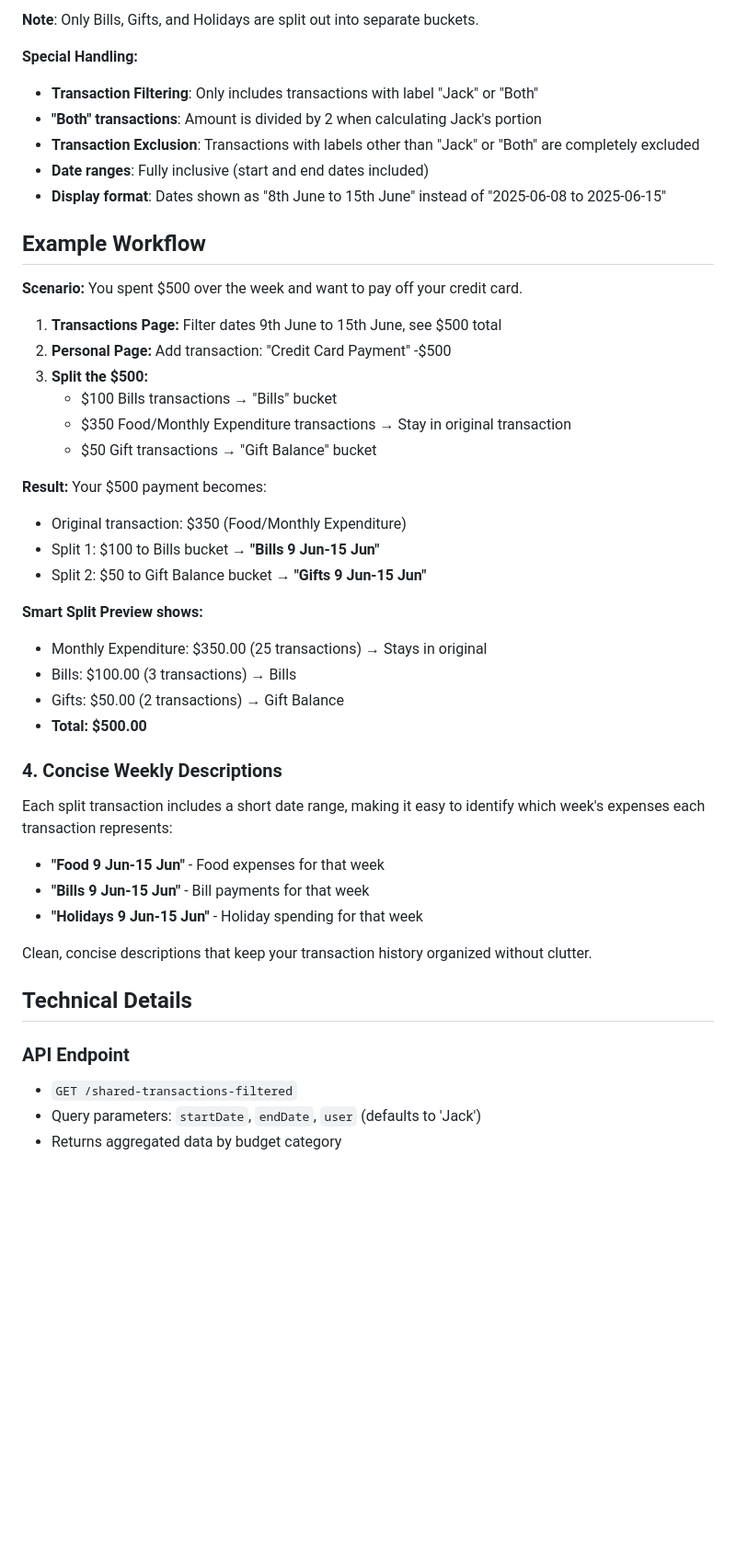
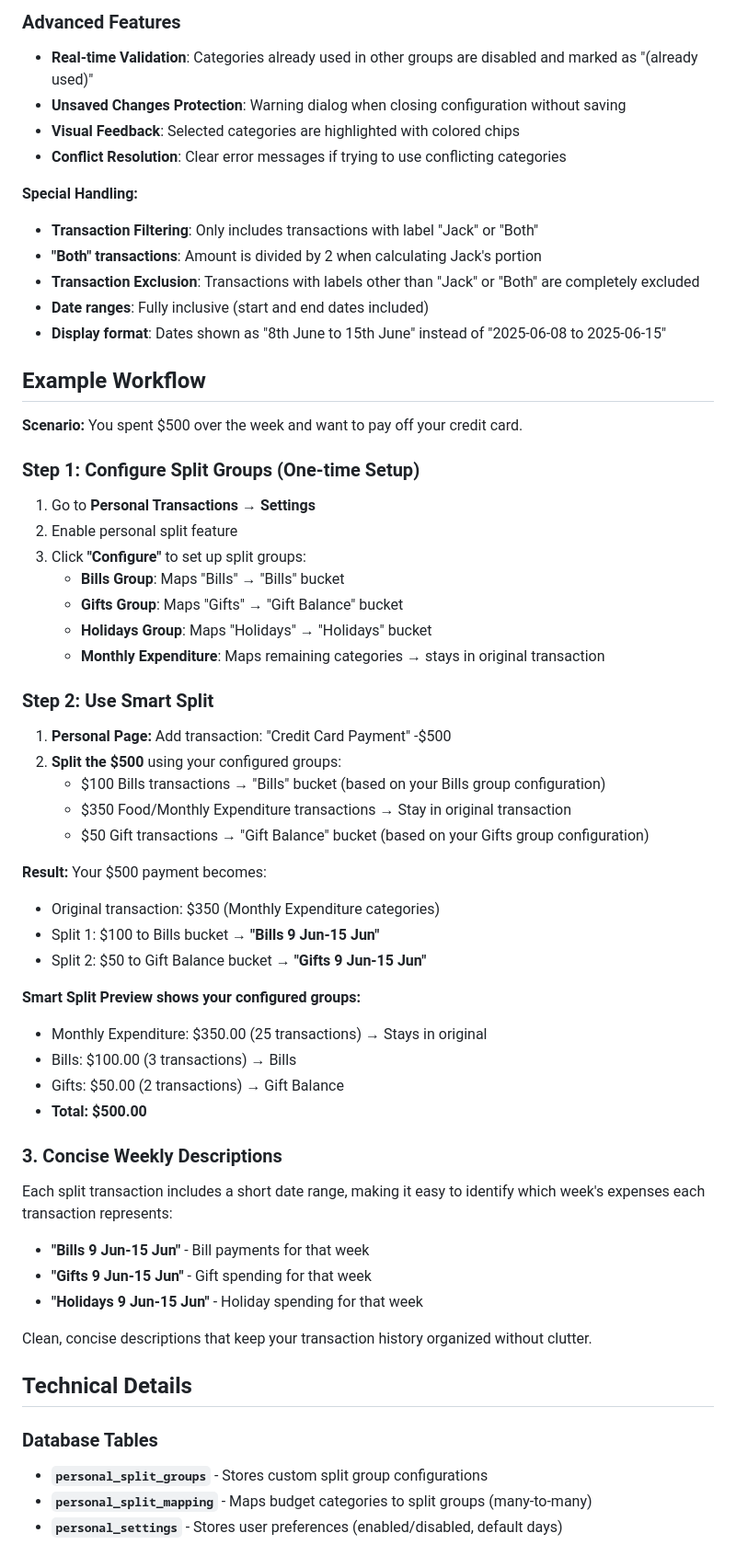
Before and after one commit to jackho1/finance-splitter-v2, a Markdown page: SMART_SPLIT_FEATURE.md, the part around one of its changes. Shown at 92% size. Drawn GitHub-style; blank space fills up the shorter version.

Commit message:
smart split feature description updatea

```diff
--- a/SMART_SPLIT_FEATURE.md
+++ b/SMART_SPLIT_FEATURE.md
@@ -37,5 +59,9 @@ The system automatically groups budget categories and maps them to personal savi
 
-**Note**: Only Bills, Gifts, and Holidays are split out into separate buckets.
+### Advanced Features
+- **Real-time Validation**: Categories already used in other groups are disabled and marked as "(already used)"
+- **Unsaved Changes Protection**: Warning dialog when closing configuration without saving
+- **Visual Feedback**: Selected categories are highlighted with colored chips
+- **Conflict Resolution**: Clear error messages if trying to use conflicting categories
 
 **Special Handling:**
 - **Transaction Filtering**: Only includes transactions with label "Jack" or "Both"
@@ -48,36 +74,45 @@ The system automatically groups budget categories and maps them to personal savi
 
 **Scenario:** You spent $500 over the week and want to pay off your credit card.
 
-1. **Transactions Page:** Filter dates 9th June to 15th June, see $500 total
-2. **Personal Page:** Add transaction: "Credit Card Payment" -$500
-3. **Split the $500:**
-   - $100 Bills transactions → "Bills" bucket
+### Step 1: Configure Split Groups (One-time Setup)
+1. Go to **Personal Transactions** → **Settings**
+2. Enable personal split feature
+3. Click **"Configure"** to set up split groups:
+   - **Bills Group**: Maps "Bills" → "Bills" bucket
+   - **Gifts Group**: Maps "Gifts" → "Gift Balance" bucket
+   - **Holidays Group**: Maps "Holidays" → "Holidays" bucket
+   - **Monthly Expenditure**: Maps remaining categories → stays in original transaction
+
+### Step 2: Use Smart Split
+1. **Personal Page:** Add transaction: "Credit Card Payment" -$500
+2. **Split the $500** using your configured groups:
+   - $100 Bills transactions → "Bills" bucket (based on your Bills group configuration)
    - $350 Food/Monthly Expenditure transactions → Stay in original transaction
-   - $50 Gift transactions → "Gift Balance" bucket
+   - $50 Gift transactions → "Gift Balance" bucket (based on your Gifts group configuration)
 
 **Result:** Your $500 payment becomes:
-- Original transaction: $350 (Food/Monthly Expenditure)
+- Original transaction: $350 (Monthly Expenditure categories)
 - Split 1: $100 to Bills bucket → **"Bills 9 Jun-15 Jun"**
 - Split 2: $50 to Gift Balance bucket → **"Gifts 9 Jun-15 Jun"**
 
-**Smart Split Preview shows:**
+**Smart Split Preview shows your configured groups:**
 - Monthly Expenditure: $350.00 (25 transactions) → Stays in original
 - Bills: $100.00 (3 transactions) → Bills
 - Gifts: $50.00 (2 transactions) → Gift Balance
 - **Total: $500.00**
 
-### 4. **Concise Weekly Descriptions**
+### 3. **Concise Weekly Descriptions**
 Each split transaction includes a short date range, making it easy to identify which week's expenses each transaction represents:
-- **"Food 9 Jun-15 Jun"** - Food expenses for that week
 - **"Bills 9 Jun-15 Jun"** - Bill payments for that week
+- **"Gifts 9 Jun-15 Jun"** - Gift spending for that week
 - **"Holidays 9 Jun-15 Jun"** - Holiday spending for that week
 
 Clean, concise descriptions that keep your transaction history organized without clutter.
 
 ## Technical Details
 
-### API Endpoint
-- `GET /shared-transactions-filtered`
-- Query parameters: `startDate`, `endDate`, `user` (defaults to 'Jack')
-- Returns aggregated data by budget category
+### Database Tables
+- **`personal_split_groups`** - Stores custom split group configurations
+- **`personal_split_mapping`** - Maps budget categories to split groups (many-to-many)
+- **`personal_settings`** - Stores user preferences (enabled/disabled, default days)
 
```
Also changed, not shown: other parts of SMART_SPLIT_FEATURE.md (+66 -21 lines), TODO.md (+5 -2 lines).
